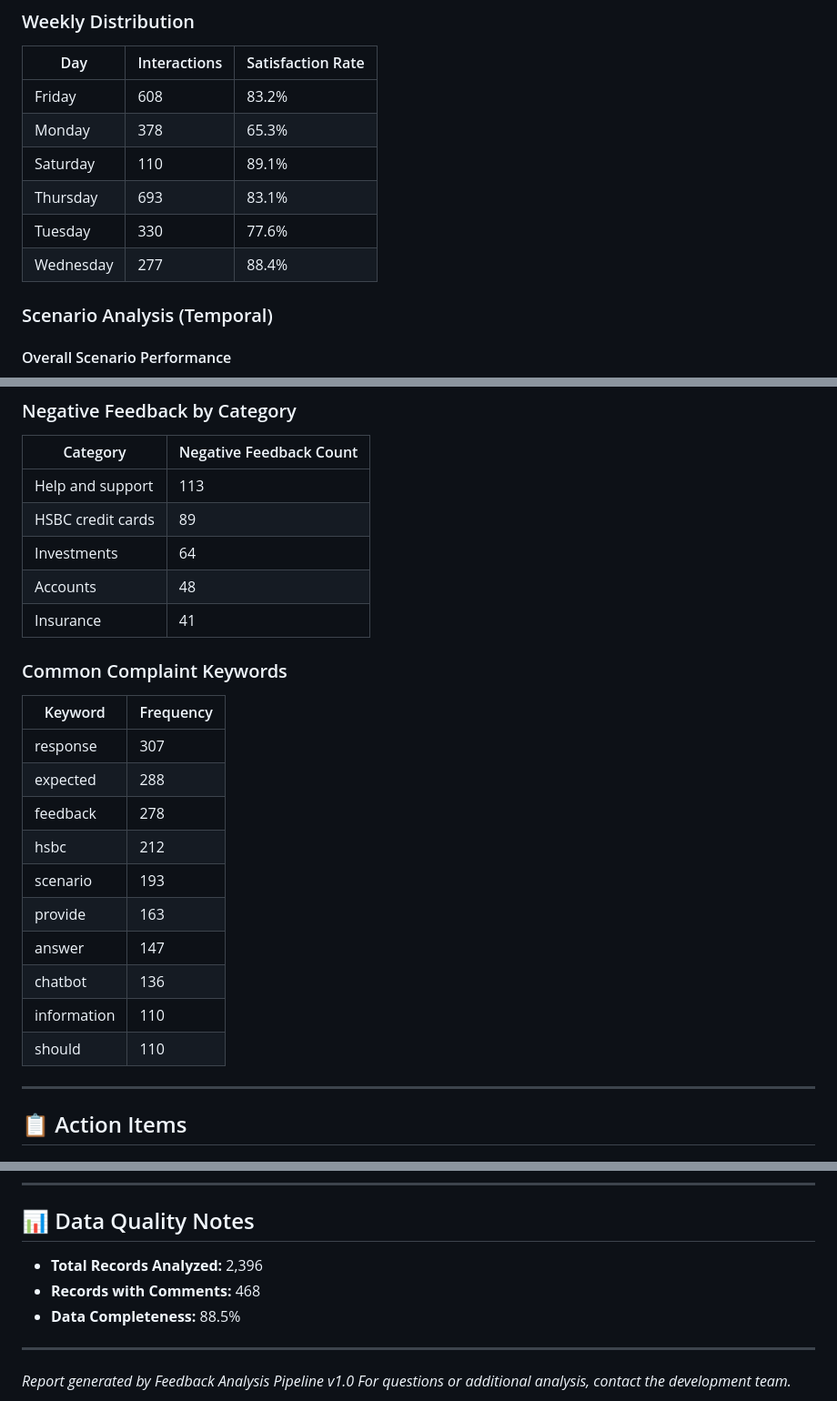
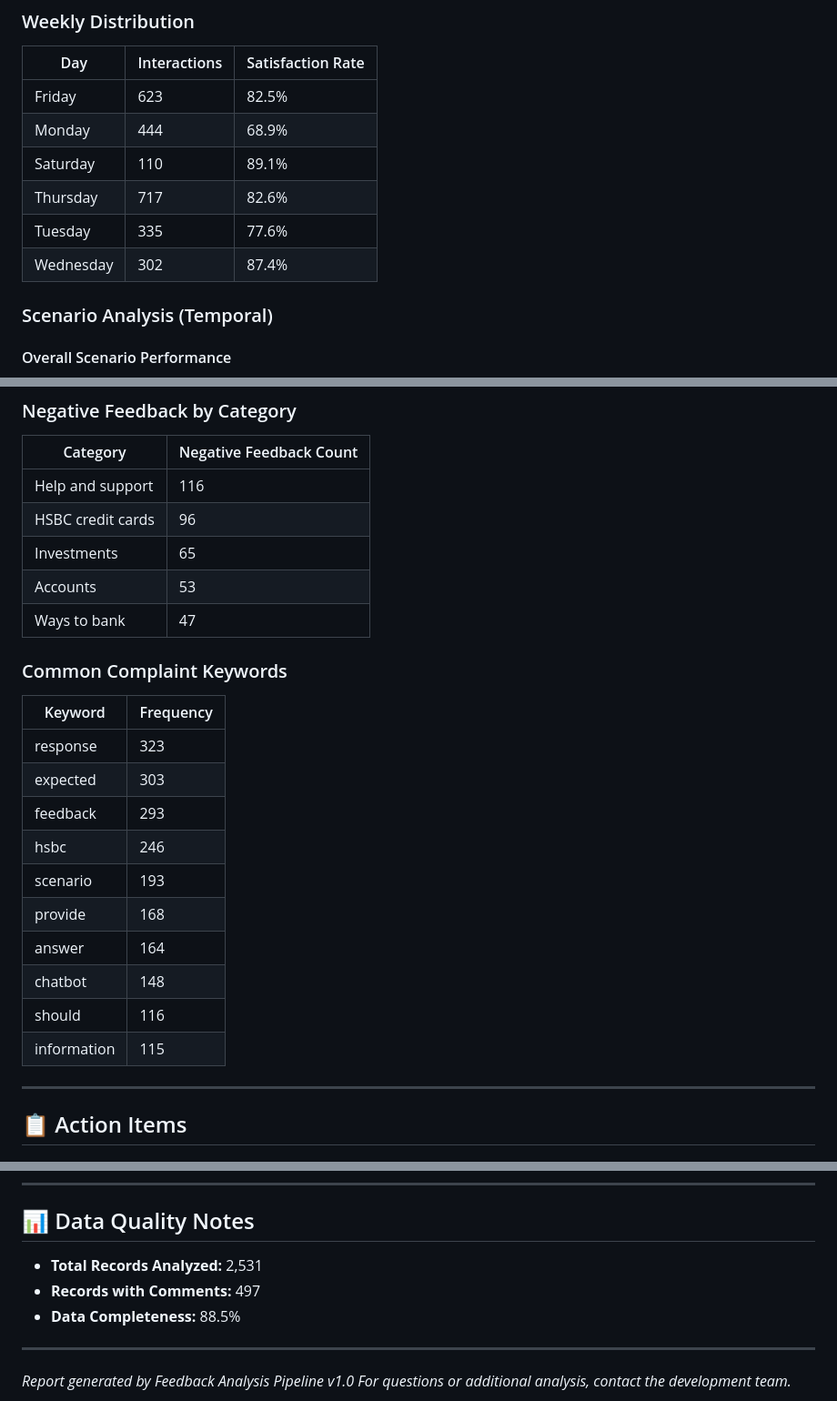
Before and after one commit to Qucy/Qucy, a Markdown page: others/chatbot_feedbacks.MD, 3 parts joined by grey strips. Shown at 91% size. GitHub-like rendering.

```diff
--- a/others/chatbot_feedbacks.MD
+++ b/others/chatbot_feedbacks.MD
@@ -48,12 +48,12 @@
 ### Weekly Distribution
 | Day | Interactions | Satisfaction Rate |
 |-----|-------------|------------------|
-| Friday | 608 | 83.2% |
-| Monday | 378 | 65.3% |
+| Friday | 623 | 82.5% |
+| Monday | 444 | 68.9% |
 | Saturday | 110 | 89.1% |
-| Thursday | 693 | 83.1% |
-| Tuesday | 330 | 77.6% |
-| Wednesday | 277 | 88.4% |
+| Thursday | 717 | 82.6% |
+| Tuesday | 335 | 77.6% |
+| Wednesday | 302 | 87.4% |
 
 
 ### Scenario Analysis (Temporal)
@@ -202,26 +207,26 @@
 ### Negative Feedback by Category
 | Category | Negative Feedback Count |
 |----------|------------------------|
-| Help and support | 113 |
-| HSBC credit cards | 89 |
-| Investments | 64 |
-| Accounts | 48 |
-| Insurance | 41 |
+| Help and support | 116 |
+| HSBC credit cards | 96 |
+| Investments | 65 |
+| Accounts | 53 |
+| Ways to bank | 47 |
 
 
 ### Common Complaint Keywords
 | Keyword | Frequency |
 |---------|----------|
-| response | 307 |
-| expected | 288 |
-| feedback | 278 |
-| hsbc | 212 |
+| response | 323 |
+| expected | 303 |
+| feedback | 293 |
+| hsbc | 246 |
 | scenario | 193 |
-| provide | 163 |
-| answer | 147 |
-| chatbot | 136 |
-| information | 110 |
-| should | 110 |
+| provide | 168 |
+| answer | 164 |
+| chatbot | 148 |
+| should | 116 |
+| information | 115 |
 
 
 ---
@@ -247,8 +252,8 @@
 
 ## 📊 Data Quality Notes
 
-- **Total Records Analyzed:** 2,396
-- **Records with Comments:** 468
+- **Total Records Analyzed:** 2,531
+- **Records with Comments:** 497
 - **Data Completeness:** 88.5%
 
 ---
```
Also changed, not shown: other parts of others/chatbot_feedbacks.MD (+63 -58 lines).
